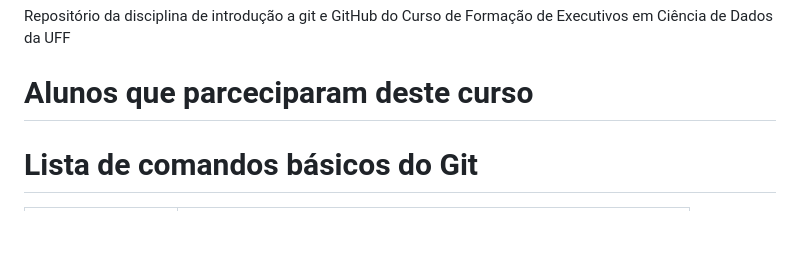
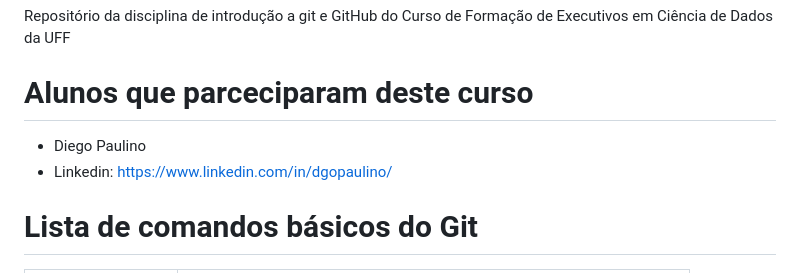
Before and after one commit to aleneluana/introgit-uff, a Markdown page: README.md, the part around the change. Rendered like a GitHub page; blank space fills up the shorter version.

Commit message:
Atualização do readme.md com minhas informações pessoais

```diff
--- a/README.md
+++ b/README.md
@@ -6,6 +6,9 @@ Repositório da disciplina de introdução a git e GitHub do Curso de Formação
 
 
 # Alunos que parceciparam deste curso
+
+- Diego Paulino
+- Linkedin: https://www.linkedin.com/in/dgopaulino/
 
 # Lista de comandos básicos do Git
 
```
